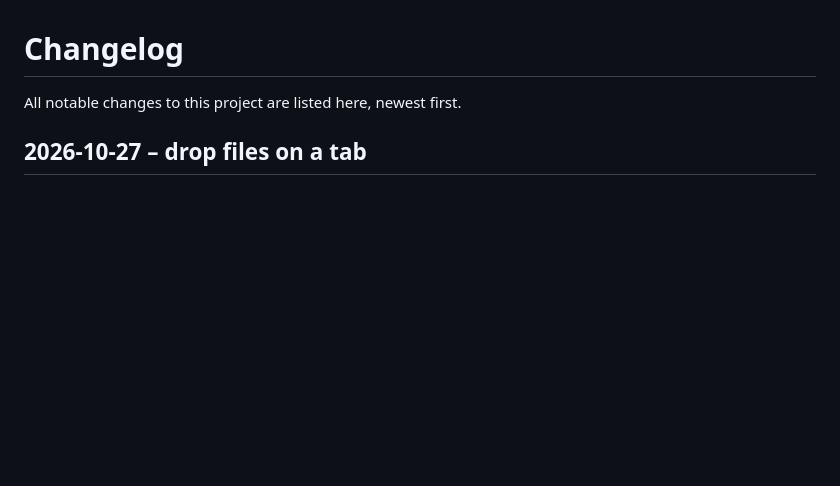
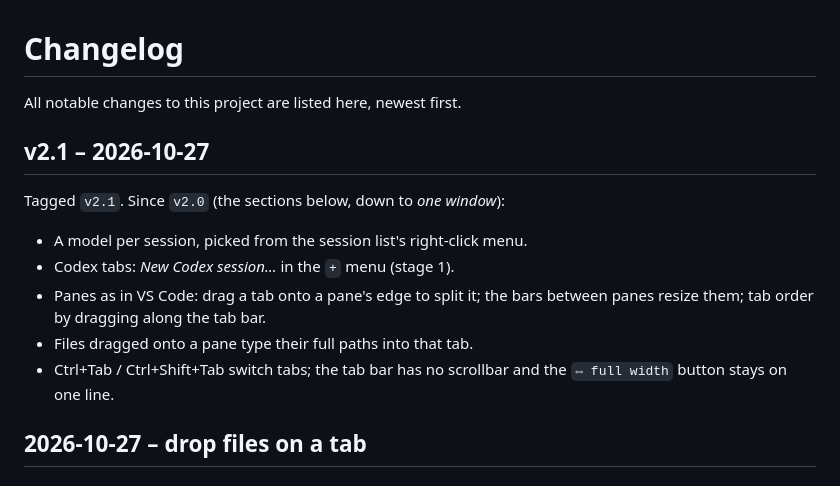
Before and after one commit to Qertile/Agent-Mission-Control, a Markdown page: CHANGELOG.md, the part around the change. GitHub-like rendering; blank space fills up the shorter version.

Commit message:
CHANGELOG: v2.1
Co-Authored-By: Claude Opus 5.5 <noreply@anthropic.com>

```diff
--- a/CHANGELOG.md
+++ b/CHANGELOG.md
@@ -1,6 +1,17 @@
 # Changelog
 
 All notable changes to this project are listed here, newest first.
+
+## v2.1 – 2026-10-27
+
+Tagged `v2.1`. Since `v2.0` (the sections below, down to *one window*):
+- A model per session, picked from the session list's right-click menu.
+- Codex tabs: *New Codex session…* in the `+` menu (stage 1).
+- Panes as in VS Code: drag a tab onto a pane's edge to split it; the bars between panes
+  resize them; tab order by dragging along the tab bar.
+- Files dragged onto a pane type their full paths into that tab.
+- Ctrl+Tab / Ctrl+Shift+Tab switch tabs; the tab bar has no scrollbar and the
+  `⇔ full width` button stays on one line.
 
 ## 2026-10-27 – drop files on a tab
 
```
